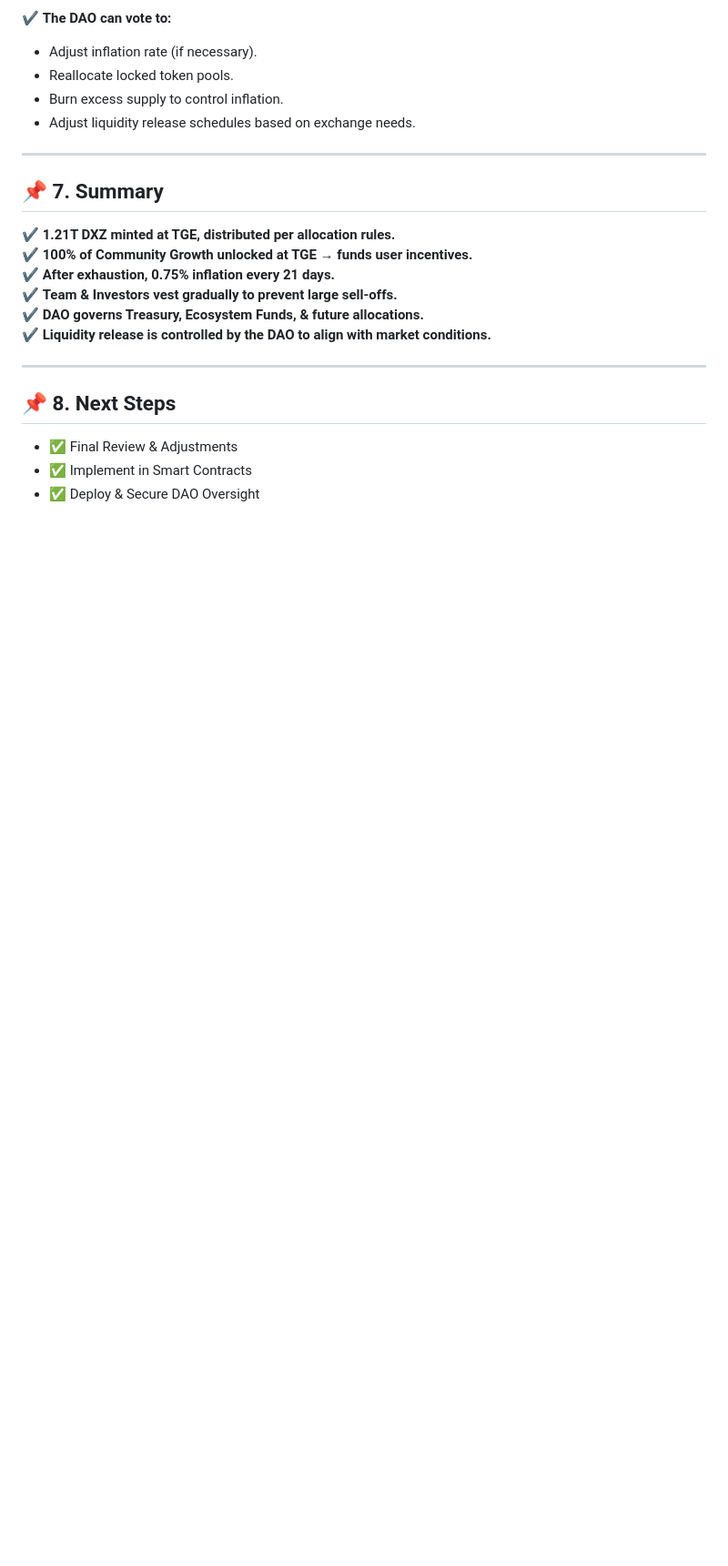
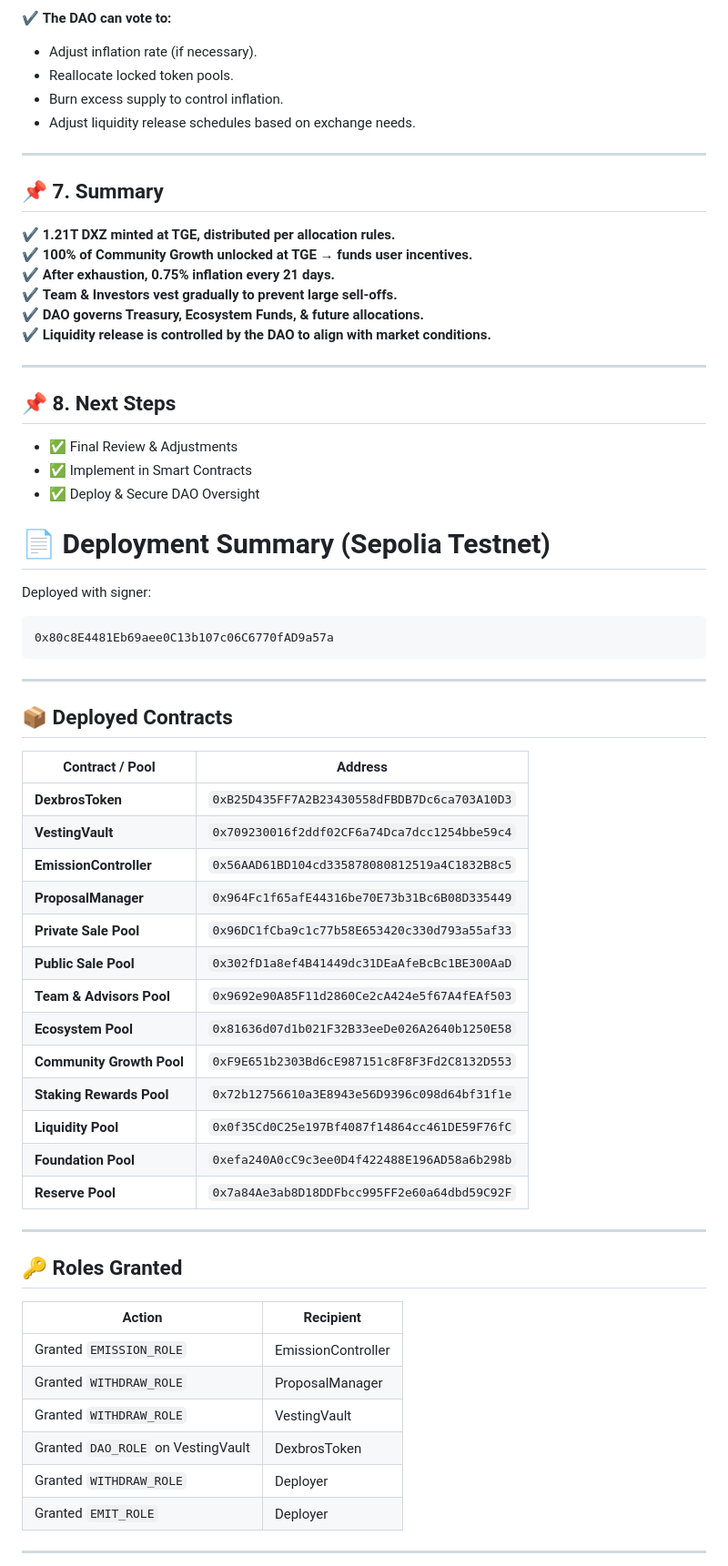
Before and after one commit to dexbros/dxz-dexbros, a Markdown page: tokenomics-v1.md, the part around the change printed below. Shown: that part at 91% size. GitHub-like rendering; blank space fills up the shorter version.

````diff
--- a/tokenomics-v1.md
+++ b/tokenomics-v1.md
@@ -110,3 +110,47 @@ The **initial 1.21 trillion $DXZ** is divided across multiple allocations, each
 
 
 
+
+# 📄 Deployment Summary (Sepolia Testnet)
+
+Deployed with signer:
+
+```
+0x80c8E4481Eb69aee0C13b107c06C6770fAD9a57a
+```
+
+---
+
+## 📦 Deployed Contracts
+
+| **Contract / Pool**              | **Address**                                   |
+| --------------------------------- | --------------------------------------------- |
+| **DexbrosToken**                  | `0xB25D435FF7A2B23430558dFBDB7Dc6ca703A10D3` |
+| **VestingVault**                  | `0x709230016f2ddf02CF6a74Dca7dcc1254bbe59c4` |
+| **EmissionController**            | `0x56AAD61BD104cd335878080812519a4C1832B8c5` |
+| **ProposalManager**               | `0x964Fc1f65afE44316be70E73b31Bc6B08D335449` |
+| **Private Sale Pool**             | `0x96DC1fCba9c1c77b58E653420c330d793a55af33` |
+| **Public Sale Pool**              | `0x302fD1a8ef4B41449dc31DEaAfeBcBc1BE300AaD` |
+| **Team & Advisors Pool**          | `0x9692e90A85F11d2860Ce2cA424e5f67A4fEAf503` |
+| **Ecosystem Pool**                | `0x81636d07d1b021F32B33eeDe026A2640b1250E58` |
+| **Community Growth Pool**         | `0xF9E651b2303Bd6cE987151c8F8F3Fd2C8132D553` |
+| **Staking Rewards Pool**          | `0x72b12756610a3E8943e56D9396c098d64bf31f1e` |
+| **Liquidity Pool**                | `0x0f35Cd0C25e197Bf4087f14864cc461DE59F76fC` |
+| **Foundation Pool**               | `0xefa240A0cC9c3ee0D4f422488E196AD58a6b298b` |
+| **Reserve Pool**                  | `0x7a84Ae3ab8D18DDFbcc995FF2e60a64dbd59C92F` |
+
+---
+
+## 🔑 Roles Granted
+
+| **Action**                                        | **Recipient**               |
+| ------------------------------------------------- | ----------------------------- |
+| Granted `EMISSION_ROLE`                           | EmissionController            |
+| Granted `WITHDRAW_ROLE`                           | ProposalManager               |
+| Granted `WITHDRAW_ROLE`                           | VestingVault                  |
+| Granted `DAO_ROLE` on VestingVault                 | DexbrosToken                  |
+| Granted `WITHDRAW_ROLE`                           | Deployer                      |
+| Granted `EMIT_ROLE`                               | Deployer                      |
+
+---
+
````
Also changed, not shown: other parts of tokenomics-v1.md (+35 -50 lines).
